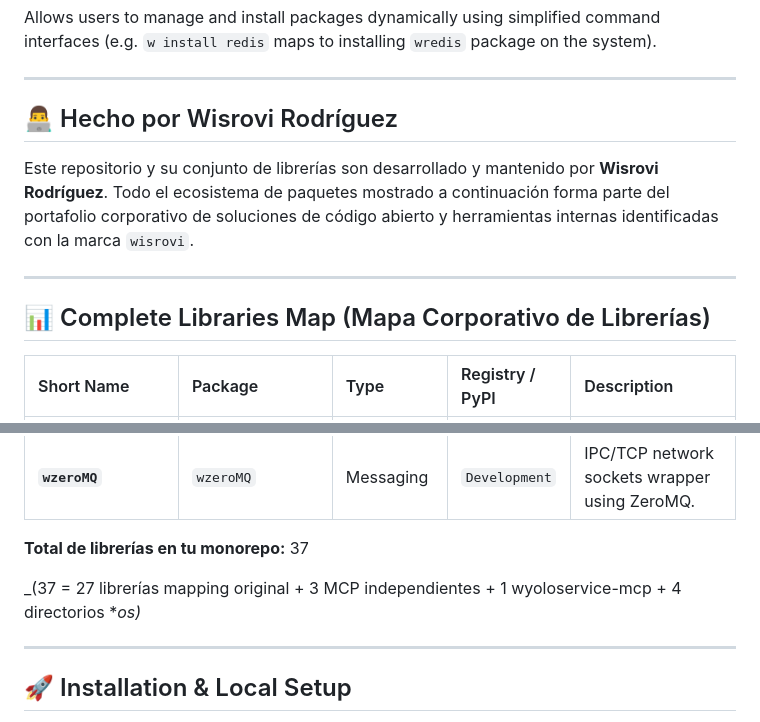
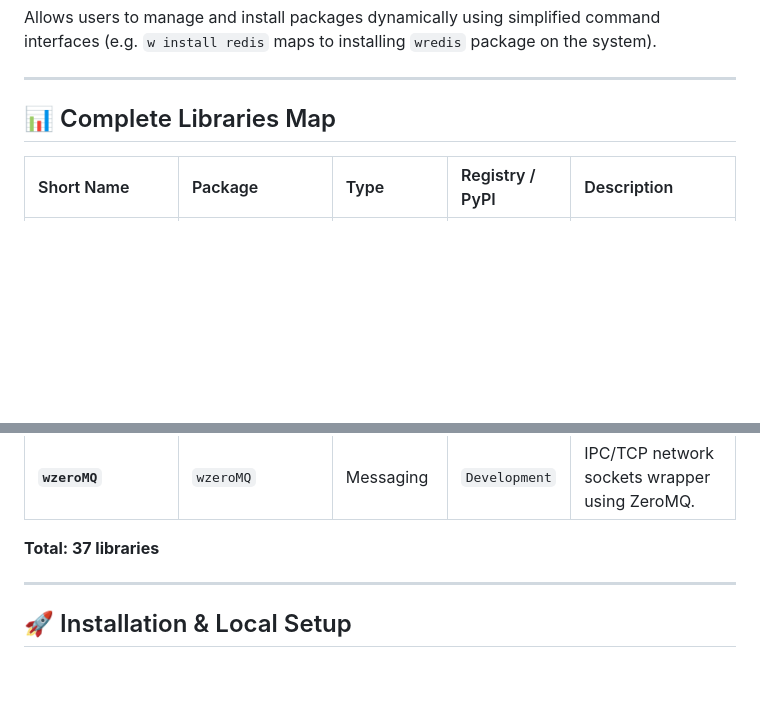
Before and after one commit to wisrovi/w-cli, a Markdown page: README.md, 2 parts joined by grey strips. Rendered like a GitHub page; blank space fills up the shorter version.

Commit message:
feat: rewrite README in English, clean structure, 37 libraries

```diff
--- a/README.md
+++ b/README.md
@@ -6,13 +6,7 @@ Allows users to manage and install packages dynamically using simplified command
 
 ---
 
-## 👨‍💻 Hecho por Wisrovi Rodríguez
-
-Este repositorio y su conjunto de librerías son desarrollado y mantenido por **Wisrovi Rodríguez**. Todo el ecosistema de paquetes mostrado a continuación forma parte del portafolio corporativo de soluciones de código abierto y herramientas internas identificadas con la marca `wisrovi`.
-
----
-
-## 📊 Complete Libraries Map (Mapa Corporativo de Librerías)
+## 📊 Complete Libraries Map
 
 | Short Name | Package | Type | Registry / PyPI | Description |
 | :--- | :--- | :--- | :--- | :--- |
@@ -52,9 +46,7 @@ Este repositorio y su conjunto de librerías son desarrollado y mantenido por **
 | **`wyoloservice-mcp`** | `wyoloservice-mcp` | MCP Server | [![PyPI](https://img.shields.io/pypi/v/wyoloservice-mcp.svg)](https://pypi.org/project/wyoloservice-mcp/) | MCP server for NeuralForgeAI YOLO training cluster, remote datasets and worker nodes. |
 | **`wzeroMQ`** | `wzeroMQ` | Messaging | `Development` | IPC/TCP network sockets wrapper using ZeroMQ. |
 
-**Total de librerías en tu monorepo:** 37
-
-_(37 = 27 librerías mapping original + 3 MCP independientes + 1 wyoloservice-mcp + 4 directorios *_os)_
+**Total: 37 libraries**
 
 ---
 
```
